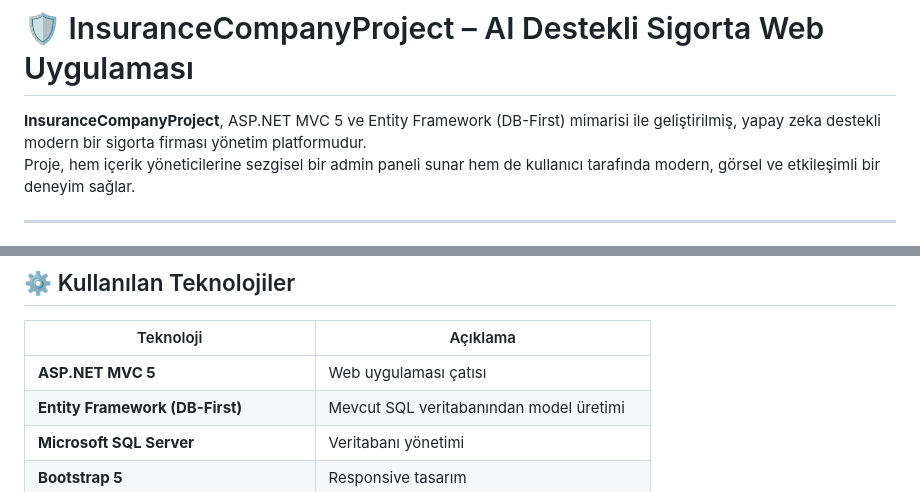
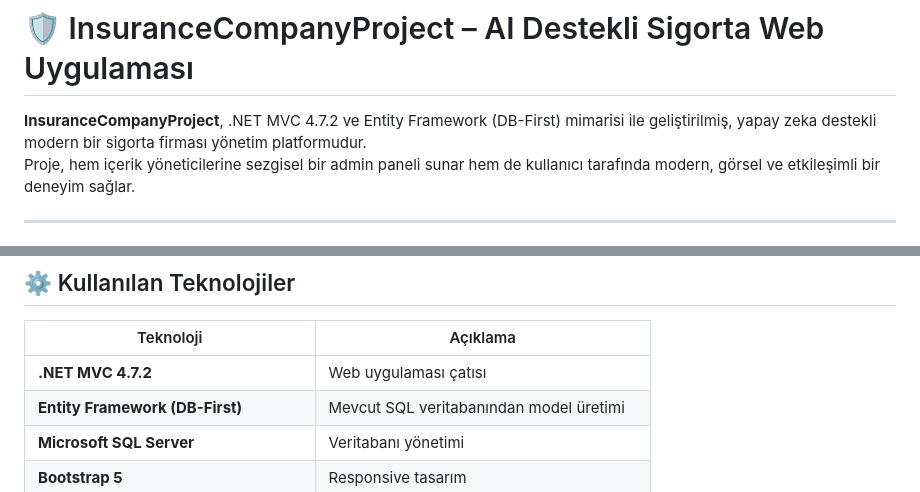
Before and after one commit to BM-suleymanyildiz/InsuranceCompanyProject, a Markdown page: README.md, 2 parts joined by grey strips. GitHub-like rendering.

```diff
--- a/README.md
+++ b/README.md
@@ -1,6 +1,6 @@
 # 🛡️ InsuranceCompanyProject – AI Destekli Sigorta Web Uygulaması
 
-**InsuranceCompanyProject**, ASP.NET MVC 5 ve Entity Framework (DB-First) mimarisi ile geliştirilmiş, yapay zeka destekli modern bir sigorta firması yönetim platformudur.
+**InsuranceCompanyProject**, .NET MVC 4.7.2 ve Entity Framework (DB-First) mimarisi ile geliştirilmiş, yapay zeka destekli modern bir sigorta firması yönetim platformudur.
 Proje, hem içerik yöneticilerine sezgisel bir admin paneli sunar hem de kullanıcı tarafında modern, görsel ve etkileşimli bir deneyim sağlar.
 
 ---
@@ -58,7 +58,7 @@ Proje, hem içerik yöneticilerine sezgisel bir admin paneli sunar hem de kullan
 
 | Teknoloji                  | Açıklama                                      |
 |---------------------------|-----------------------------------------------|
-| **ASP.NET MVC 5**         | Web uygulaması çatısı                         |
+| **.NET MVC 4.7.2**         | Web uygulaması çatısı                         |
 | **Entity Framework (DB-First)** | Mevcut SQL veritabanından model üretimi      |
 | **Microsoft SQL Server**  | Veritabanı yönetimi                           |
 | **Bootstrap 5**           | Responsive tasarım                            |
```
